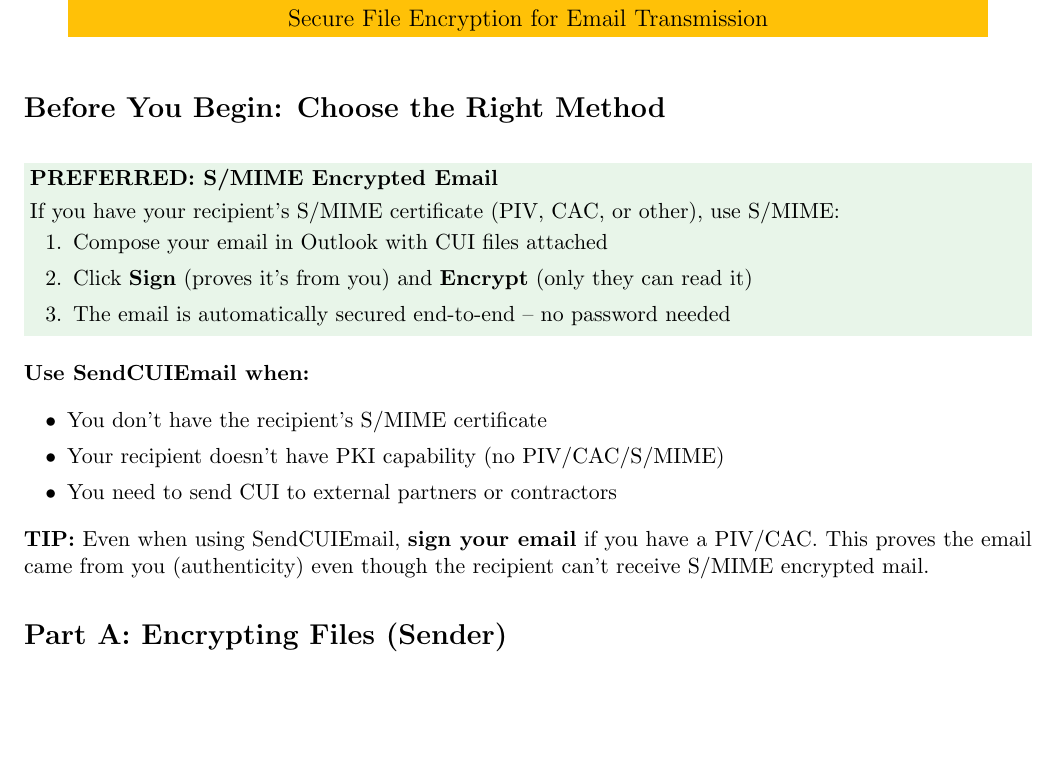
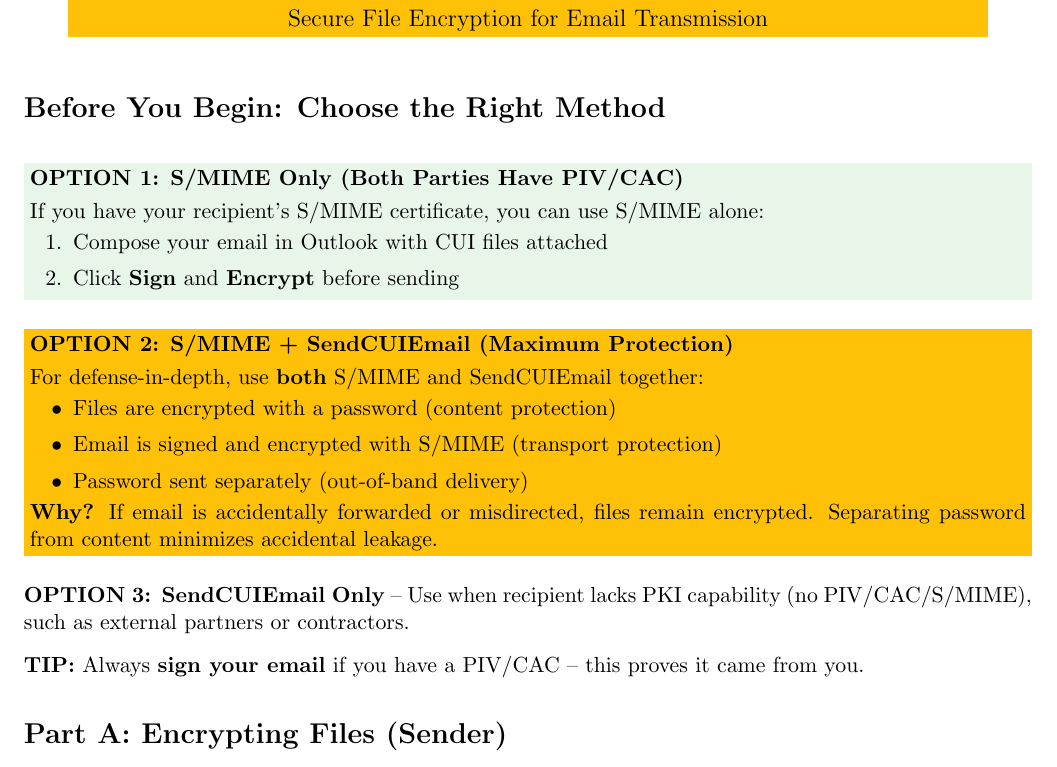
Before and after one commit to brucedombrowski/SendCUIEmail, a LaTeX document (Docs/QuickStart_Guide.tex): part of page 1 of 3, cut so that both start at the same text, the shorter picture padded with empty space. Compiled offline with pdfLaTeX.

Commit message:
Add defense-in-depth option to Quick-Start Guide
Three security options now documented:
1. S/MIME Only - when both parties have PIV/CAC
2. S/MIME + SendCUIEmail - maximum protection (defense-in-depth)
3. SendCUIEmail Only - when recipient lacks PKI capability

Emphasizes that combining S/MIME with file encryption minimizes
accidental leakage if email is forwarded or misdirected.

Co-Authored-By: Claude Opus 4.5 <noreply@anthropic.com>

```diff
--- a/Docs/QuickStart_Guide.tex
+++ b/Docs/QuickStart_Guide.tex
@@ -49,25 +49,32 @@
 \section*{Before You Begin: Choose the Right Method}
 
 \colorbox{lightgreen}{\parbox{\dimexpr\textwidth-2\fboxsep}{
-\textbf{PREFERRED: S/MIME Encrypted Email}\\[3pt]
-If you have your recipient's S/MIME certificate (PIV, CAC, or other), use S/MIME:
+\textbf{OPTION 1: S/MIME Only (Both Parties Have PIV/CAC)}\\[3pt]
+If you have your recipient's S/MIME certificate, you can use S/MIME alone:
 \begin{enumerate}[leftmargin=0.3in, topsep=2pt, itemsep=0pt]
     \item Compose your email in Outlook with CUI files attached
-    \item Click \textbf{Sign} (proves it's from you) and \textbf{Encrypt} (only they can read it)
-    \item The email is automatically secured end-to-end -- no password needed
+    \item Click \textbf{Sign} and \textbf{Encrypt} before sending
 \end{enumerate}
 }}
 
 \vspace{6pt}
 
-\textbf{Use SendCUIEmail when:}
+\colorbox{cuiyellow}{\parbox{\dimexpr\textwidth-2\fboxsep}{
+\textbf{OPTION 2: S/MIME + SendCUIEmail (Maximum Protection)}\\[3pt]
+For defense-in-depth, use \textbf{both} S/MIME and SendCUIEmail together:
 \begin{itemize}[leftmargin=0.3in, topsep=2pt, itemsep=0pt]
-    \item You don't have the recipient's S/MIME certificate
-    \item Your recipient doesn't have PKI capability (no PIV/CAC/S/MIME)
-    \item You need to send CUI to external partners or contractors
+    \item Files are encrypted with a password (content protection)
+    \item Email is signed and encrypted with S/MIME (transport protection)
+    \item Password sent separately (out-of-band delivery)
 \end{itemize}
+\textbf{Why?} If email is accidentally forwarded or misdirected, files remain encrypted. Separating password from content minimizes accidental leakage.
+}}
 
-\textbf{TIP:} Even when using SendCUIEmail, \textbf{sign your email} if you have a PIV/CAC. This proves the email came from you (authenticity) even though the recipient can't receive S/MIME encrypted mail.
+\vspace{6pt}
+
+\textbf{OPTION 3: SendCUIEmail Only} -- Use when recipient lacks PKI capability (no PIV/CAC/S/MIME), such as external partners or contractors.
+
+\textbf{TIP:} Always \textbf{sign your email} if you have a PIV/CAC -- this proves it came from you.
 
 \vspace{-0.1in}
 
```
Also changed, not shown: Docs/QuickStart_Guide.pdf.
